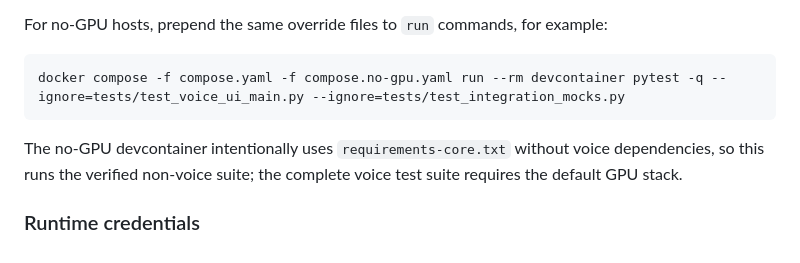
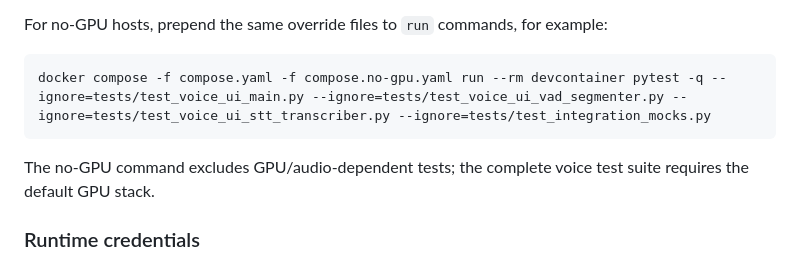
Before and after one commit to shibahara2/dBF2026-robot, a Markdown page: README.md, the part around the change. GitHub-like rendering.

Commit message:
docs: narrow no-GPU test command

````diff
--- a/README.md
+++ b/README.md
@@ -68,12 +68,11 @@ For no-GPU hosts, prepend the same override files to `run` commands, for
 example:
 
 ```bash
-docker compose -f compose.yaml -f compose.no-gpu.yaml run --rm devcontainer pytest -q --ignore=tests/test_voice_ui_main.py --ignore=tests/test_integration_mocks.py
+docker compose -f compose.yaml -f compose.no-gpu.yaml run --rm devcontainer pytest -q --ignore=tests/test_voice_ui_main.py --ignore=tests/test_voice_ui_vad_segmenter.py --ignore=tests/test_voice_ui_stt_transcriber.py --ignore=tests/test_integration_mocks.py
 ```
 
-The no-GPU devcontainer intentionally uses `requirements-core.txt` without
-voice dependencies, so this runs the verified non-voice suite; the complete
-voice test suite requires the default GPU stack.
+The no-GPU command excludes GPU/audio-dependent tests; the complete voice test
+suite requires the default GPU stack.
 
 ### Runtime credentials
 
````
